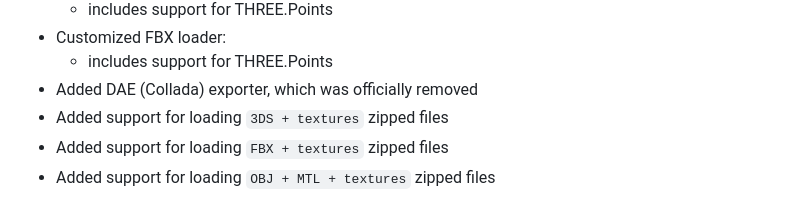
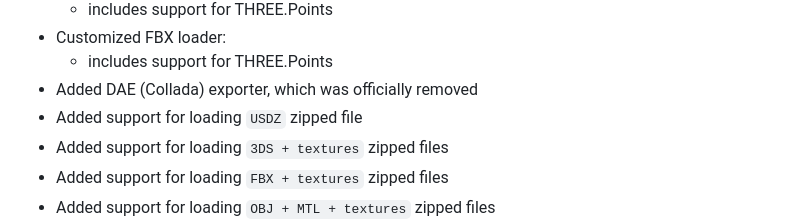
Before and after one commit to GitHubDragonFly/Localized_3js, a Markdown page: README.md, the part around the change. Rendered like a GitHub page.

```diff
--- a/README.md
+++ b/README.md
@@ -97,6 +97,7 @@ Customized features would be mainly Editor related:
 - Customized FBX loader:
   - includes support for THREE.Points
 - Added DAE (Collada) exporter, which was officially removed
+- Added support for loading `USDZ` zipped file
 - Added support for loading `3DS + textures` zipped files
 - Added support for loading `FBX + textures` zipped files
 - Added support for loading `OBJ + MTL + textures` zipped files
```
